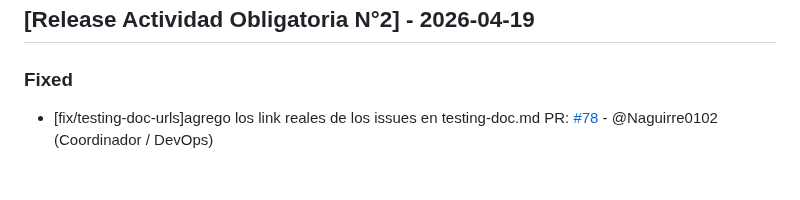
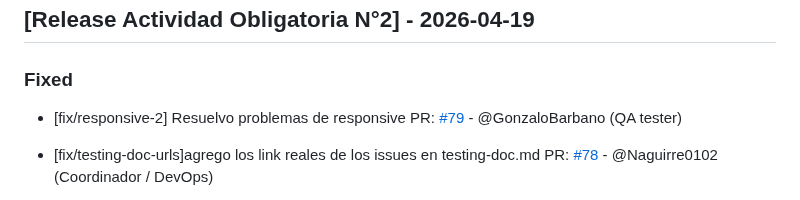
Before and after one commit to GonzaloBarbano/E-commerce, a Markdown page: changelog.md, the part around the change. GitHub-like rendering; blank space fills up the shorter version.

Commit message:
Actualizo changelog

```diff
--- a/changelog.md
+++ b/changelog.md
@@ -7,6 +7,9 @@ Este archivo se actualiza con cada Pull Request para registrar avances y correcc
 ## [Release Actividad Obligatoria N°2] - 2026-04-19
 
 ### Fixed
+
+- [fix/responsive-2] Resuelvo problemas de responsive
+  PR: [#79](https://github.com/GonzaloBarbano/E-commerce/pull/79) - @GonzaloBarbano (QA tester)
 
 - [fix/testing-doc-urls]agrego los link reales de los issues en testing-doc.md
   PR: [#78](https://github.com/GonzaloBarbano/E-commerce/pull/78) - @Naguirre0102 (Coordinador / DevOps)
```
